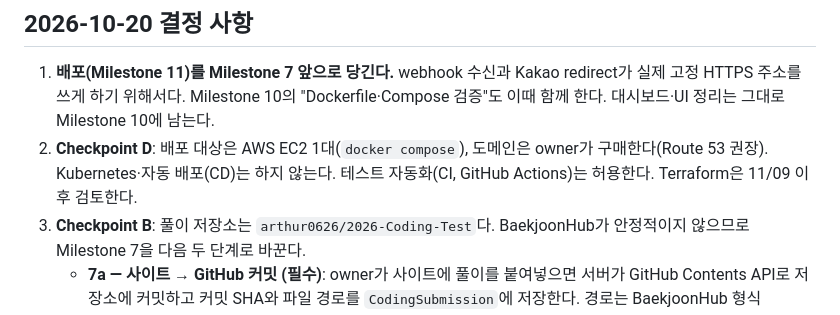
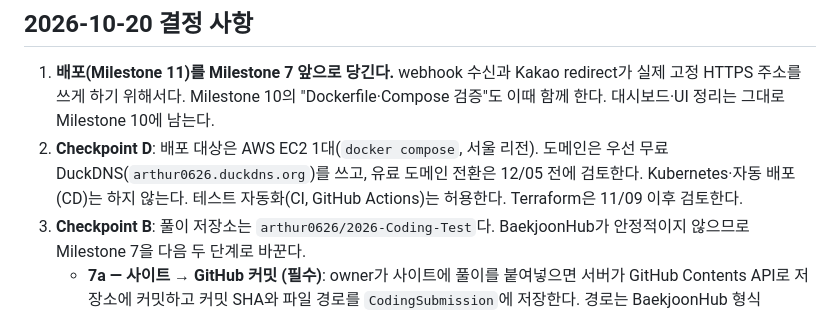
Before and after one commit to arthur0626/2026-Personal-ProjectJ, a Markdown page: prd_v5.md, the part around the change. Drawn GitHub-style.

Commit message:
Record DuckDNS domain choice for first deployment
Co-Authored-By: Claude Opus 5.5 <noreply@anthropic.com>

```diff
--- a/prd_v5.md
+++ b/prd_v5.md
@@ -25,8 +25,9 @@
    redirect가 실제 고정 HTTPS 주소를 쓰게 하기 위해서다. Milestone 10의
    "Dockerfile·Compose 검증"도 이때 함께 한다. 대시보드·UI 정리는 그대로
    Milestone 10에 남는다.
-2. **Checkpoint D**: 배포 대상은 AWS EC2 1대(`docker compose`), 도메인은
-   owner가 구매한다(Route 53 권장). Kubernetes·자동 배포(CD)는 하지 않는다.
+2. **Checkpoint D**: 배포 대상은 AWS EC2 1대(`docker compose`, 서울 리전).
+   도메인은 우선 무료 DuckDNS(`arthur0626.duckdns.org`)를 쓰고, 유료
+   도메인 전환은 12/05 전에 검토한다. Kubernetes·자동 배포(CD)는 하지 않는다.
    테스트 자동화(CI, GitHub Actions)는 허용한다. Terraform은 11/09 이후 검토한다.
 3. **Checkpoint B**: 풀이 저장소는 `arthur0626/2026-Coding-Test`다.
    BaekjoonHub가 안정적이지 않으므로 Milestone 7을 다음 두 단계로 바꾼다.
```
